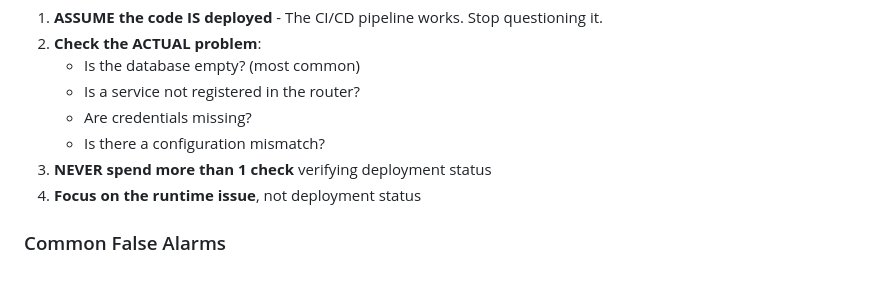
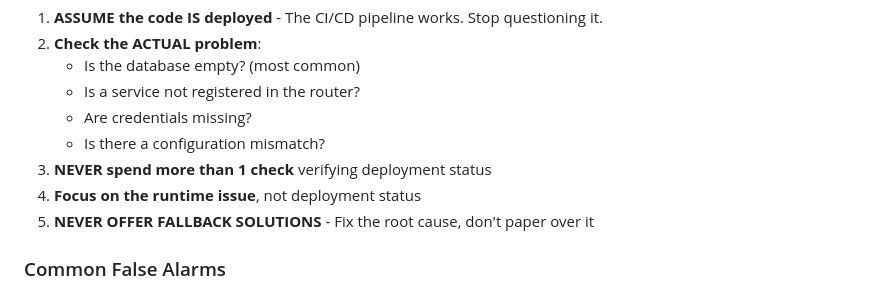
Before and after one commit to thinkube/thinkube, a Markdown page: CLAUDE.md, the part around the change. Drawn GitHub-style.

Commit message:
docs: Add rule to never offer fallback solutions
- Fallback solutions paper over problems instead of fixing root causes
- Must fix the actual architectural issues
- No graceful degradation when it hides real problems

🤖 Generated with [Claude Code](https://claude.ai/code)

Co-Authored-By: Claude <noreply@anthropic.com>

```diff
--- a/CLAUDE.md
+++ b/CLAUDE.md
@@ -172,6 +172,7 @@ Key kubectl commands for troubleshooting:
    - Is there a configuration mismatch?
 3. **NEVER spend more than 1 check** verifying deployment status
 4. **Focus on the runtime issue**, not deployment status
+5. **NEVER OFFER FALLBACK SOLUTIONS** - Fix the root cause, don't paper over it
 
 ### Common False Alarms
 - **"API returns 404"** → Usually means database is empty or route not registered, NOT that code isn't deployed
```
